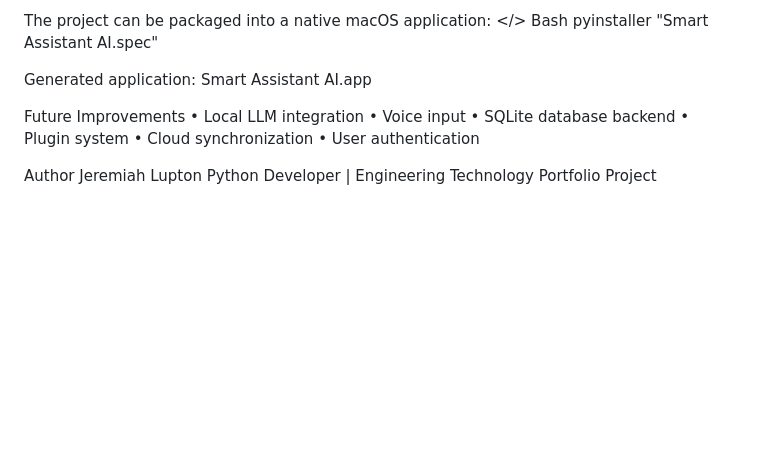
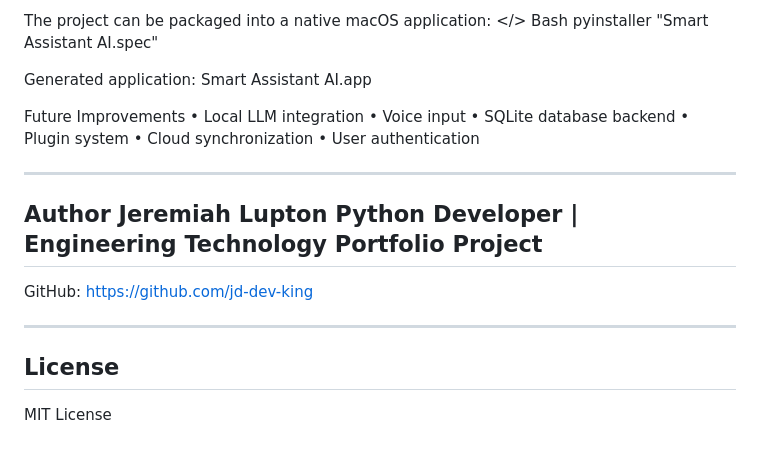
Before and after one commit to jd-dev-king/SmartAssistantAI, a Markdown page: README.md, the part around the change. GitHub-like rendering; blank space fills up the shorter version.

Commit message:
Update README with author details and license
Added author information and GitHub link to README.

```diff
--- a/README.md
+++ b/README.md
@@ -191,6 +191,16 @@ Future Improvements
 • Cloud synchronization
 • User authentication
 
+---
 Author
 Jeremiah Lupton
 Python Developer | Engineering Technology Portfolio Project
+---
+
+GitHub: https://github.com/jd-dev-king
+
+---
+
+## License
+
+MIT License
```
